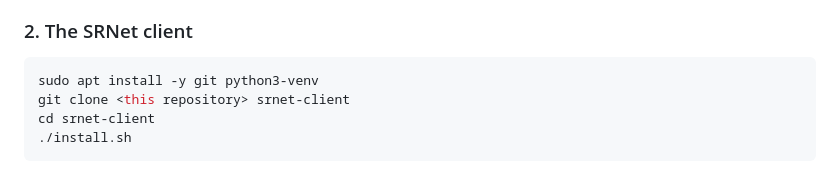
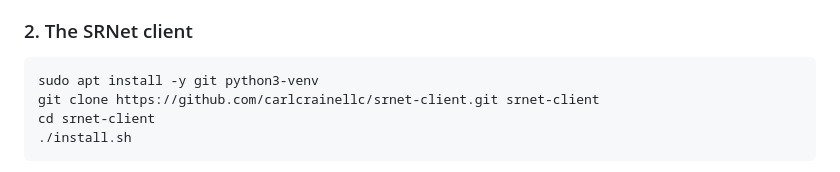
Before and after one commit to carlcrainellc/srnet-client, a Markdown page: README.md, the part around the change. Drawn GitHub-style.

Commit message:
README: real clone URL

````diff
--- a/README.md
+++ b/README.md
@@ -73,7 +73,7 @@ getent hosts localhost.sesh   # .sesh names resolve
 
 ```sh
 sudo apt install -y git python3-venv
-git clone <this repository> srnet-client
+git clone https://github.com/carlcrainellc/srnet-client.git srnet-client
 cd srnet-client
 ./install.sh
 ```
````
